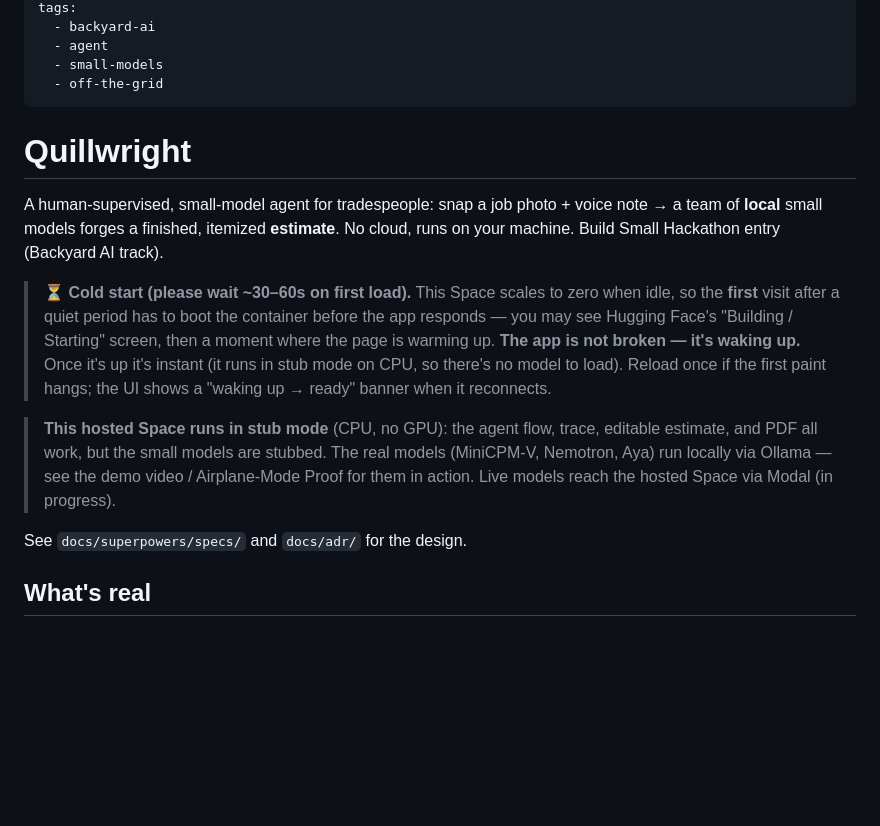
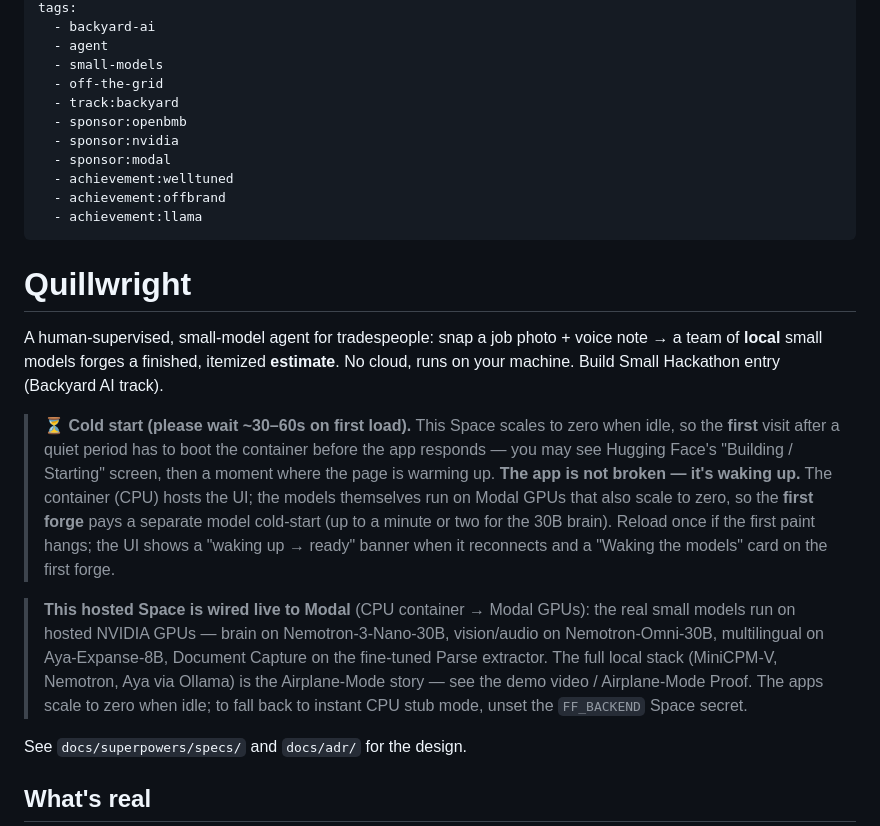
Before and after one commit to Aarya2004/Quillwright, a Markdown page: README.md, the part around the change. Drawn GitHub-style; blank space fills up the shorter version.

Commit message:
docs(readme): add sponsor/track/achievement tags; reflect live Modal wiring
The hosted Space is now wired to Modal (FF_BACKEND=modal + FF_MODAL_*_URL
secrets), so the two stub-mode callouts were stale: the cold-start note now
explains the CPU-container → Modal-GPU split and the model cold-start, and the
framing callout says the Space is wired live to Modal (with the local Ollama
stack as the Airplane-Mode story). Adds Build-Small-Hackathon submission tags.

Co-Authored-By: Claude Opus 4.8 (1M context) <noreply@anthropic.com>

```diff
--- a/README.md
+++ b/README.md
@@ -12,6 +12,13 @@ tags:
   - agent
   - small-models
   - off-the-grid
+  - track:backyard
+  - sponsor:openbmb
+  - sponsor:nvidia
+  - sponsor:modal
+  - achievement:welltuned
+  - achievement:offbrand
+  - achievement:llama
 ---
 
 # Quillwright
@@ -21,11 +28,13 @@ A human-supervised, small-model agent for tradespeople: snap a job photo + voice
 > **⏳ Cold start (please wait ~30–60s on first load).** This Space scales to zero when idle,
 > so the **first** visit after a quiet period has to boot the container before the app
 > responds — you may see Hugging Face's "Building / Starting" screen, then a moment where
-> the page is warming up. **The app is not broken — it's waking up.** Once it's up it's
-> instant (it runs in stub mode on CPU, so there's no model to load). Reload once if the
-> first paint hangs; the UI shows a "waking up → ready" banner when it reconnects.
+> the page is warming up. **The app is not broken — it's waking up.** The container (CPU)
+> hosts the UI; the models themselves run on Modal GPUs that also scale to zero, so the
+> **first forge** pays a separate model cold-start (up to a minute or two for the 30B
+> brain). Reload once if the first paint hangs; the UI shows a "waking up → ready" banner
+> when it reconnects and a "Waking the models" card on the first forge.
 
-> **This hosted Space runs in stub mode** (CPU, no GPU): the agent flow, trace, editable estimate, and PDF all work, but the small models are stubbed. The real models (MiniCPM-V, Nemotron, Aya) run locally via Ollama — see the demo video / Airplane-Mode Proof for them in action. Live models reach the hosted Space via Modal (in progress).
+> **This hosted Space is wired live to Modal** (CPU container → Modal GPUs): the real small models run on hosted NVIDIA GPUs — brain on Nemotron-3-Nano-30B, vision/audio on Nemotron-Omni-30B, multilingual on Aya-Expanse-8B, Document Capture on the fine-tuned Parse extractor. The full local stack (MiniCPM-V, Nemotron, Aya via Ollama) is the Airplane-Mode story — see the demo video / Airplane-Mode Proof. The apps scale to zero when idle; to fall back to instant CPU stub mode, unset the `FF_BACKEND` Space secret.
 
 See `docs/superpowers/specs/` and `docs/adr/` for the design.
 
```
